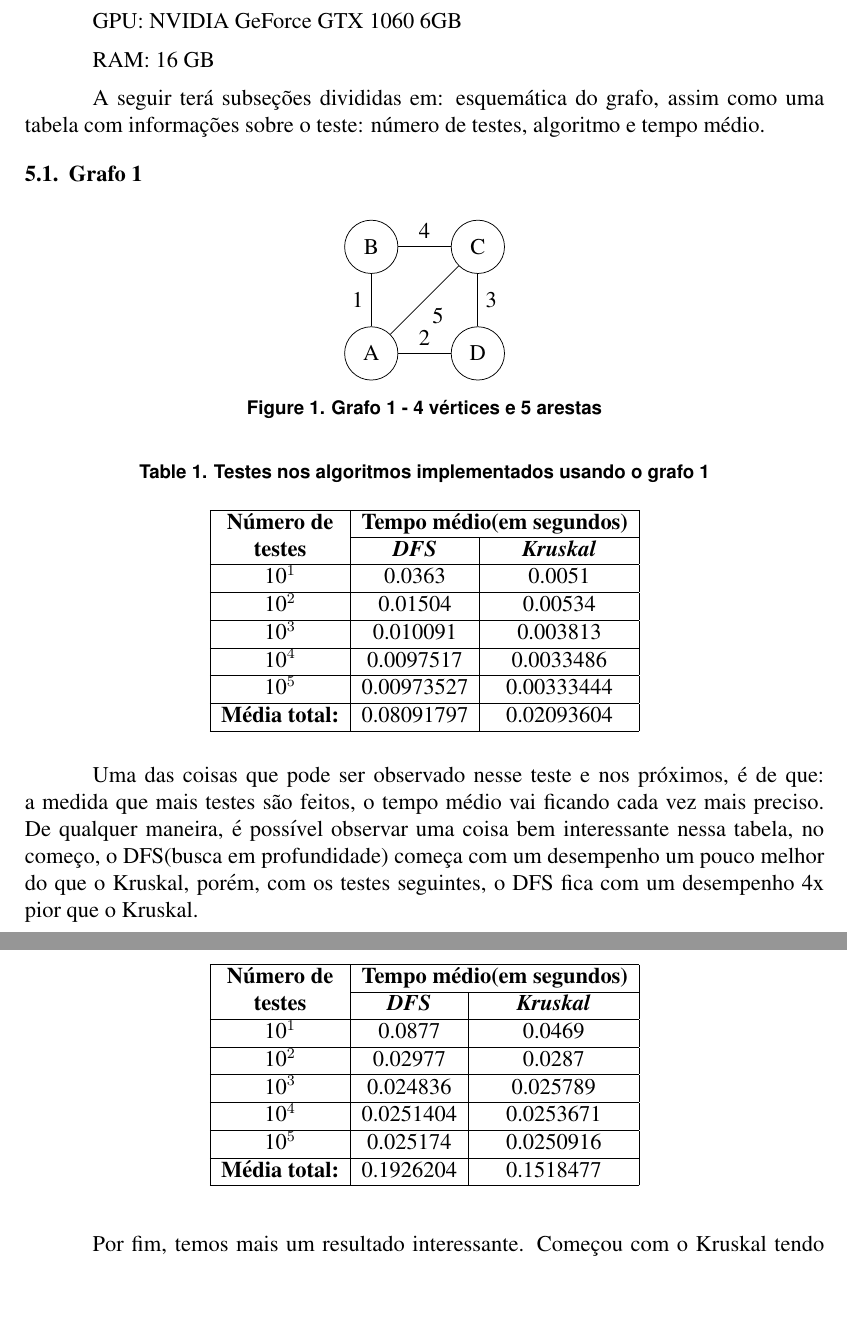
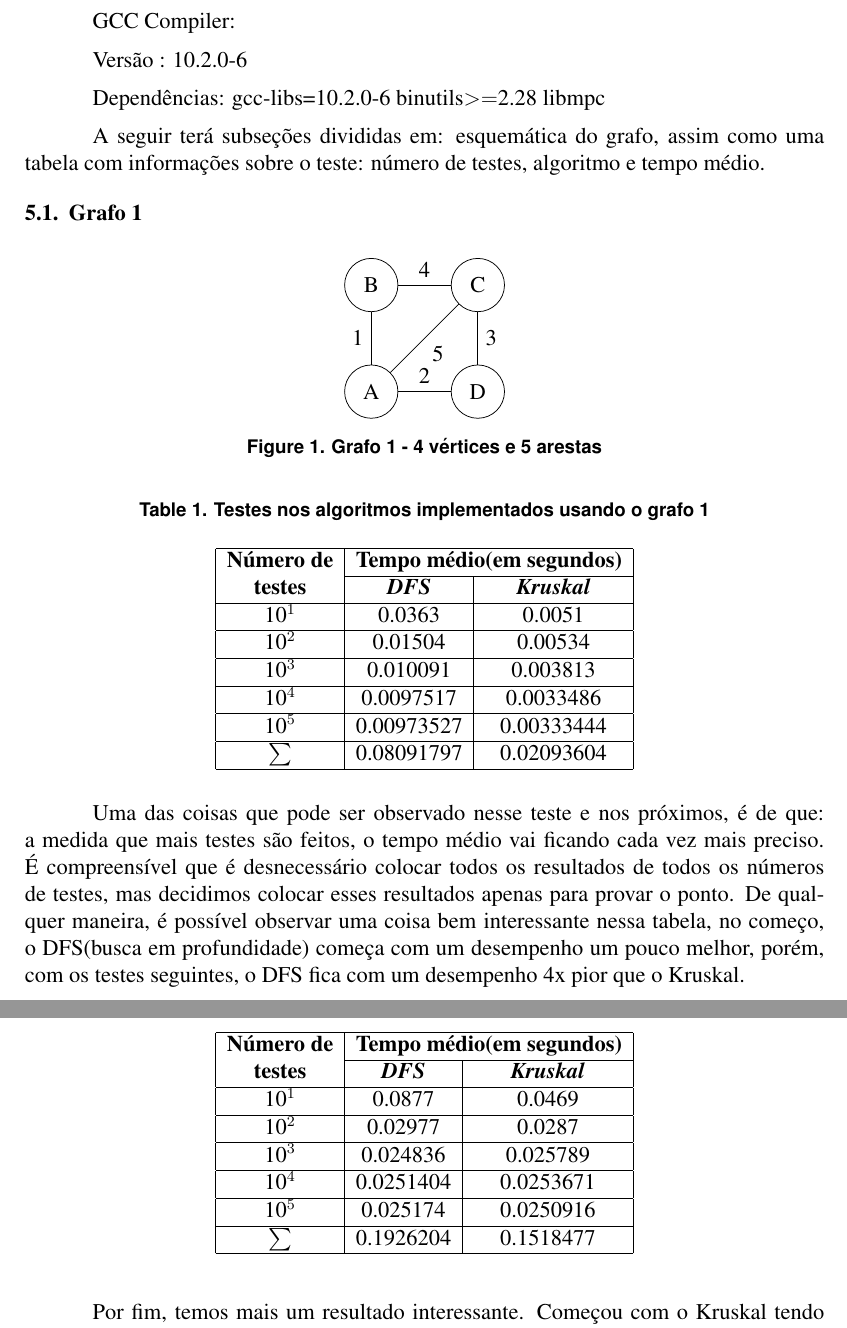
Before and after one commit to GustavoLR548/graph_algorithms_in_cpp, a LaTeX paper (src/doc/main.tex): two parts of pages 5 and 8 of 8, joined at a grey line, cut at the place of the change, the shorter picture padded with empty space. Compiled offline with pdfLaTeX.

Commit message:
atualizando

```diff
--- a/src/doc/main.tex
+++ b/src/doc/main.tex
@@ -284,9 +284,11 @@
 
   CPU: Intel Core i7-7700 @ 3.60GHz
 
-  GPU: NVIDIA GeForce GTX 1060 6GB
+  GCC Compiler:
 
-  RAM: 16 GB
+  Versão : 10.2.0-6
+
+  Dependências: gcc-libs=10.2.0-6  binutils$>=$2.28  libmpc
 
   A seguir terá subseções divididas em: esquemática do grafo, assim como
   uma tabela com informações sobre o teste: número de testes, algoritmo e
@@ -333,17 +335,18 @@
     \hline
     10$^{\mathrm{5}}$& 0.00973527 & 0.00333444 \\
     \hline
-    \textbf{Média total:} & 0.08091797 & 0.02093604 \\
+    \textbf{$\sum$} & 0.08091797 & 0.02093604 \\
     \hline
     \end{tabular}
     \end{center}
   \end{table}
 
   Uma das coisas que pode ser observado nesse teste e nos próximos, é de que: a medida que
-  mais testes são feitos, o tempo médio vai ficando cada vez mais preciso. De qualquer maneira,
-  é possível observar uma coisa bem interessante nessa tabela, no começo, o DFS(busca em profundidade)
-  começa com um desempenho um pouco melhor do que o Kruskal, porém, com os testes seguintes,
-  o DFS fica com um desempenho 4x pior que o Kruskal.
+  mais testes são feitos, o tempo médio vai ficando cada vez mais preciso. É compreensível que
+  é desnecessário colocar todos os resultados de todos os números de testes, mas decidimos colocar
+  esses resultados apenas para provar o ponto. De qualquer maneira, é possível observar uma coisa
+  bem interessante nessa tabela, no começo, o DFS(busca em profundidade) começa com um desempenho
+  um pouco melhor, porém, com os testes seguintes, o DFS fica com um desempenho 4x pior que o Kruskal.
 
   \newpage
 
@@ -485,7 +488,7 @@
     \hline
     10$^{\mathrm{5}}$& 0.025174 & 0.0250916 \\
     \hline
-    \textbf{Média total:} & 0.1926204 & 0.1518477 \\
+    \textbf{$\sum$} & 0.1926204 & 0.1518477 \\
     \hline
     \end{tabular}
     \end{center}
```
Also changed, not shown: src/doc/main.tex (2 more changed lines), 2 other files.
